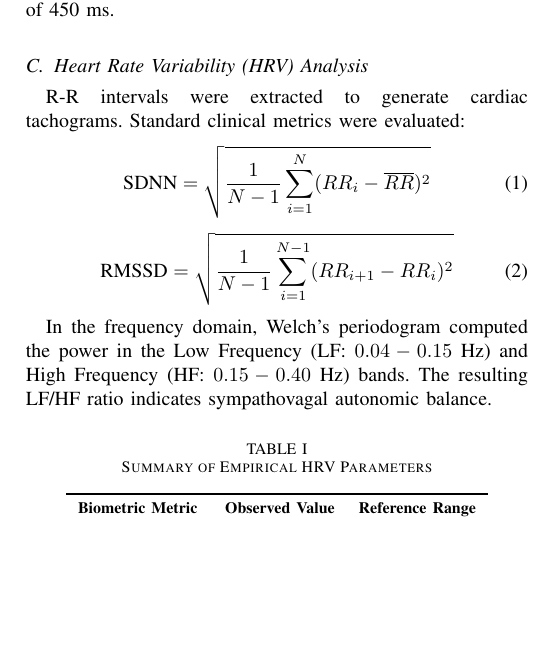
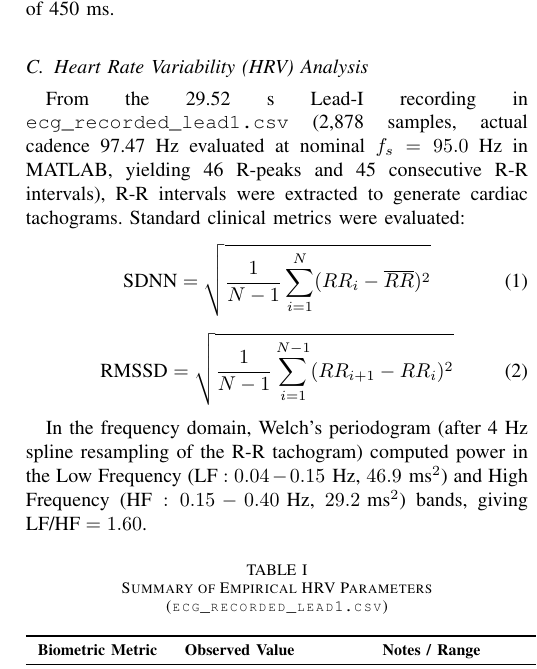
Before and after one commit to alirezanmotiei/Introduction-to-Biomedical-Engineering-IBME, a LaTeX paper (reports/Biomedical_Instrumentation_and_Signal_Processing_Report.tex): part of one column of page 2 of 2, cut so that both start at the same text, the shorter picture padded with empty space. Compiled offline with pdfLaTeX.

Commit message:
docs: align README, IEEE LaTeX, Report3, and merged PDF with verified UART and HRV metrics

```diff
--- a/reports/Biomedical_Instrumentation_and_Signal_Processing_Report.tex
+++ b/reports/Biomedical_Instrumentation_and_Signal_Processing_Report.tex
@@ -70,7 +70,7 @@ An Analog Devices AD8232 front-end board was connected in Lead-I configuration a
 Baseline drift caused by respiration and perspiration was removed via a zero-phase 2nd-order Butterworth bandpass filter ($0.5 - 40$~Hz). QRS complexes were detected using an adaptive peak thresholding algorithm with a refractory period of 450~ms.
 
 \subsection{Heart Rate Variability (HRV) Analysis}
-R-R intervals were extracted to generate cardiac tachograms. Standard clinical metrics were evaluated:
+From the 29.52~s Lead-I recording in \texttt{ecg\_recorded\_lead1.csv} (2,878 samples, actual cadence 97.47~Hz evaluated at nominal $f_s = 95.0$~Hz in MATLAB, yielding 46 R-peaks and 45 consecutive R-R intervals), R-R intervals were extracted to generate cardiac tachograms. Standard clinical metrics were evaluated:
 \begin{equation}
 \text{SDNN} = \sqrt{\frac{1}{N-1}\sum_{i=1}^N (RR_i - \overline{RR})^2}
 \end{equation}
@@ -78,12 +78,14 @@ R-R intervals were extracted to generate cardiac tachograms. Standard clinical m
 \text{RMSSD} = \sqrt{\frac{1}{N-1}\sum_{i=1}^{N-1} (RR_{i+1} - RR_i)^2}
 \end{equation}
 
-In the frequency domain, Welch's periodogram computed the power in the Low Frequency (LF: $0.04-0.15$~Hz) and High Frequency (HF: $0.15-0.40$~Hz) bands. The resulting LF/HF ratio indicates sympathovagal autonomic balance.
+In the frequency domain, Welch's periodogram (after 4~Hz spline resampling of the R-R tachogram) computed power in the Low Frequency ($\text{LF}: 0.04-0.15\text{ Hz}$, $46.9\text{ ms}^2$) and High Frequency ($\text{HF}: 0.15-0.40\text{ Hz}$, $29.2\text{ ms}^2$) bands, giving $\text{LF/HF} = 1.60$.
 
 \begin{table}[h]
 \centering
-\caption{Summary of Empirical HRV Parameters}
+\caption{Summary of Empirical HRV Parameters (\texttt{ecg\_recorded\_lead1.csv})}
 \begin{tabular}{lcc}
 \toprule
-\textbf{Biometric Metric} & \textbf{Observed Value} & \textbf{Reference Range} \\
+\textbf{Biometric Metric} & \textbf{Observed Value} & \textbf{Notes / Range} \\
 \midrule
+Mean Heart Rate & 91.48 BPM & 60 -- 100 BPM (FFT: 91.11 BPM) \\
+Mean R-R Interval & 655.91 ms & 600 -- 1000 ms (46 peaks) \\
```
Also changed, not shown: README.md, reports/Complete_IBME_Coursework_Report_AlirezaNajafi.pdf, reports/Report1_VCG_EEG_Signal_Processing_AlirezaNajafi.pdf, reports/Report2_Analog_Biopotential_Circuits_AlirezaNajafi.pdf, reports/Biomedical_Instrumentation_and_Signal_Processing_Report.tex (10 more changed lines), 2 other files.
